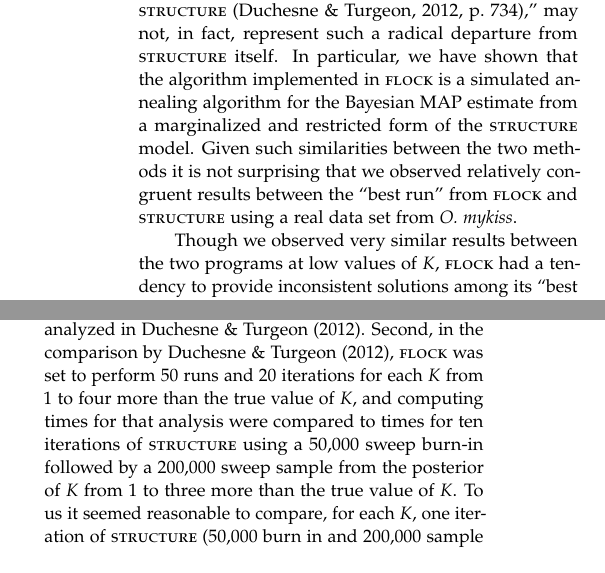
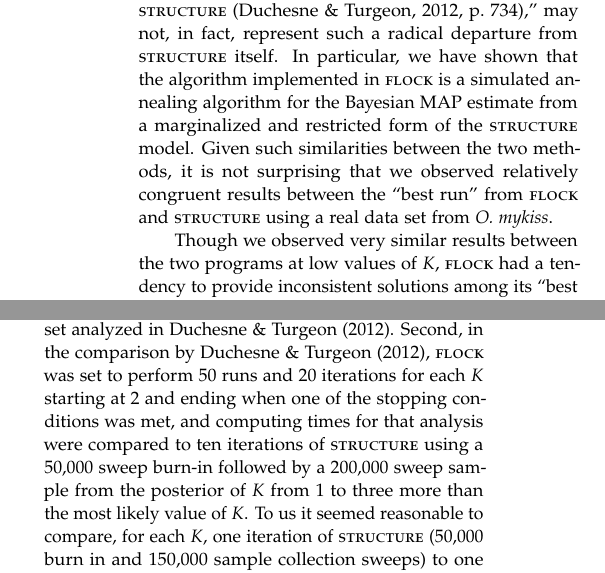
Before and after one commit to eriqande/flock-comment, a LaTeX paper (tex/flock-comment-main.tex, which reads tex/main-body-text.tex): two parts of the columns of page 6 of 7, joined at a grey line, cut so that both start at the same text. Compiled offline with pdfLaTeX.

Commit message:
some final edits to conclusion

```diff
--- a/tex/main-body-text.tex
+++ b/tex/main-body-text.tex
@@ -398,7 +398,7 @@ much faster than {\sc structure} \citep[][p.~734]{Duc&Tur2012},'' may not, in fa
 a radical departure from {\sc structure} itself.  In particular, we have shown that the algorithm implemented
 in {\sc flock} is a simulated annealing algorithm for the Bayesian
 MAP estimate from a marginalized and restricted form of the {\sc structure} model.
-Given such similarities between the two methods it is not surprising that
+Given such similarities between the two methods, it is not surprising that
 we observed relatively
 congruent results between the ``best run'' from {\sc flock} and {\sc structure} using
 a real data set from \textit{O. mykiss}.
@@ -426,12 +426,12 @@ While the authors observed faster processing times (relative to other methods) i
 comparisons, we did not observe the same advantage in our analysis. This appears to result from two issues. First,
 our example data set was an order of magnitude larger than the largest data set analyzed in \citet{Duc&Tur2012}.  Second,
 in the comparison by \citet{Duc&Tur2012},
-{\sc flock} was set to perform 50 runs and 20 iterations for each $K$ from 1 to four more than
-the true value of $K$, and computing times for that analysis were compared to times for ten iterations of {\sc structure} using
+{\sc flock} was set to perform 50 runs and 20 iterations for each $K$ starting at 2 and ending when
+one of the stopping conditions was met, and computing times for that analysis were compared to ten iterations of {\sc structure} using
 a 50,000 sweep burn-in followed
-by a 200,000 sweep sample from the posterior of $K$ from 1 to three more than the true
+by a 200,000 sweep sample from the posterior of $K$ from 1 to three more than the most likely
 value of $K$.
-To us it seemed reasonable to compare, for each $K$, one iteration of {\sc structure} (50,000 burn in and 200,000 sample collection sweeps)
+To us it seemed reasonable to compare, for each $K$, one iteration of {\sc structure} (50,000 burn in and 150,000 sample collection sweeps)
 to one iteration of {\sc flock} (50 different starting allocations that are reallocated 20 times)
 as both are used to provide a single estimate of the partition of individuals into clusters. One could
 argue that it would be more appropriate to compare the running times of the programs according to the number
```
